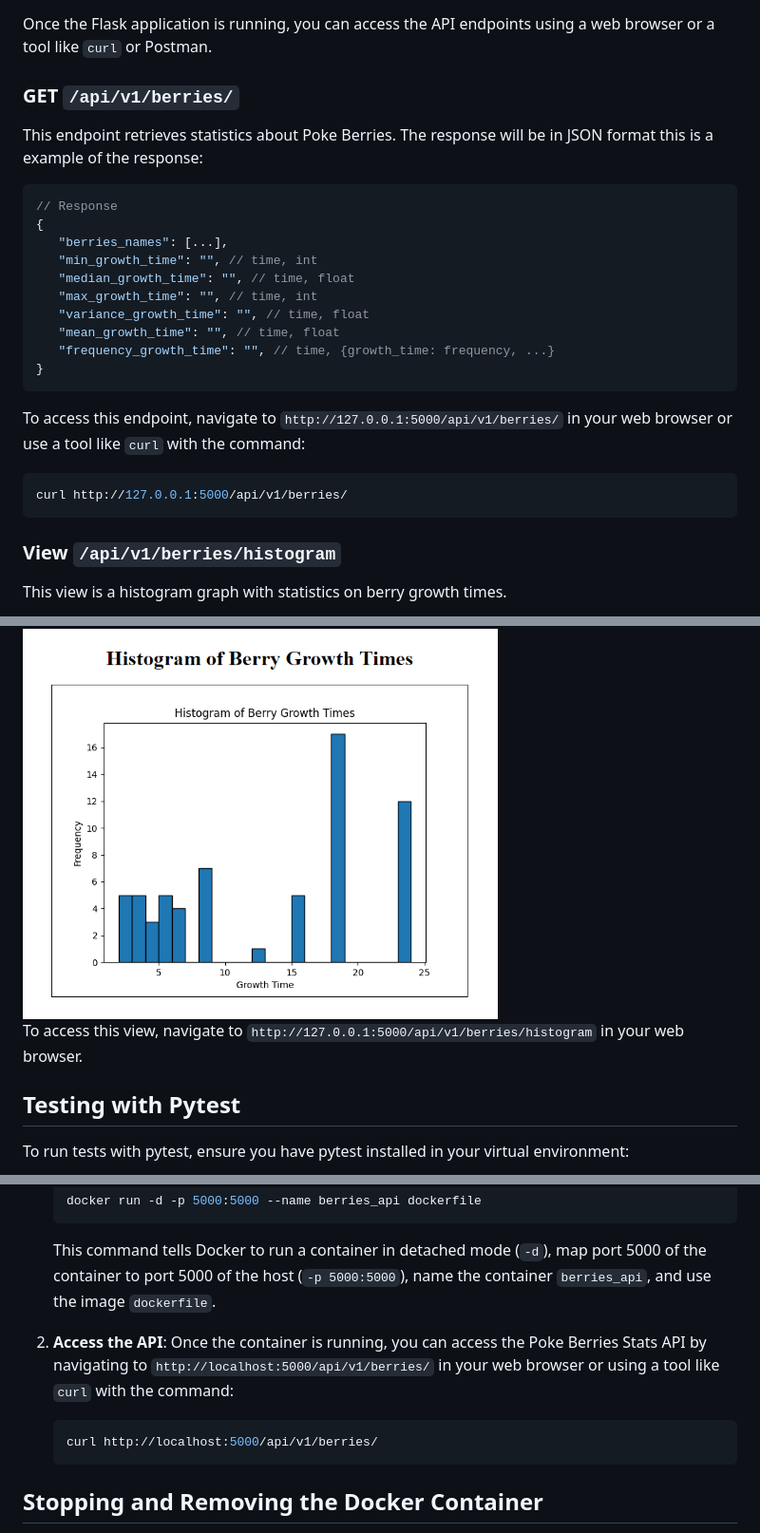
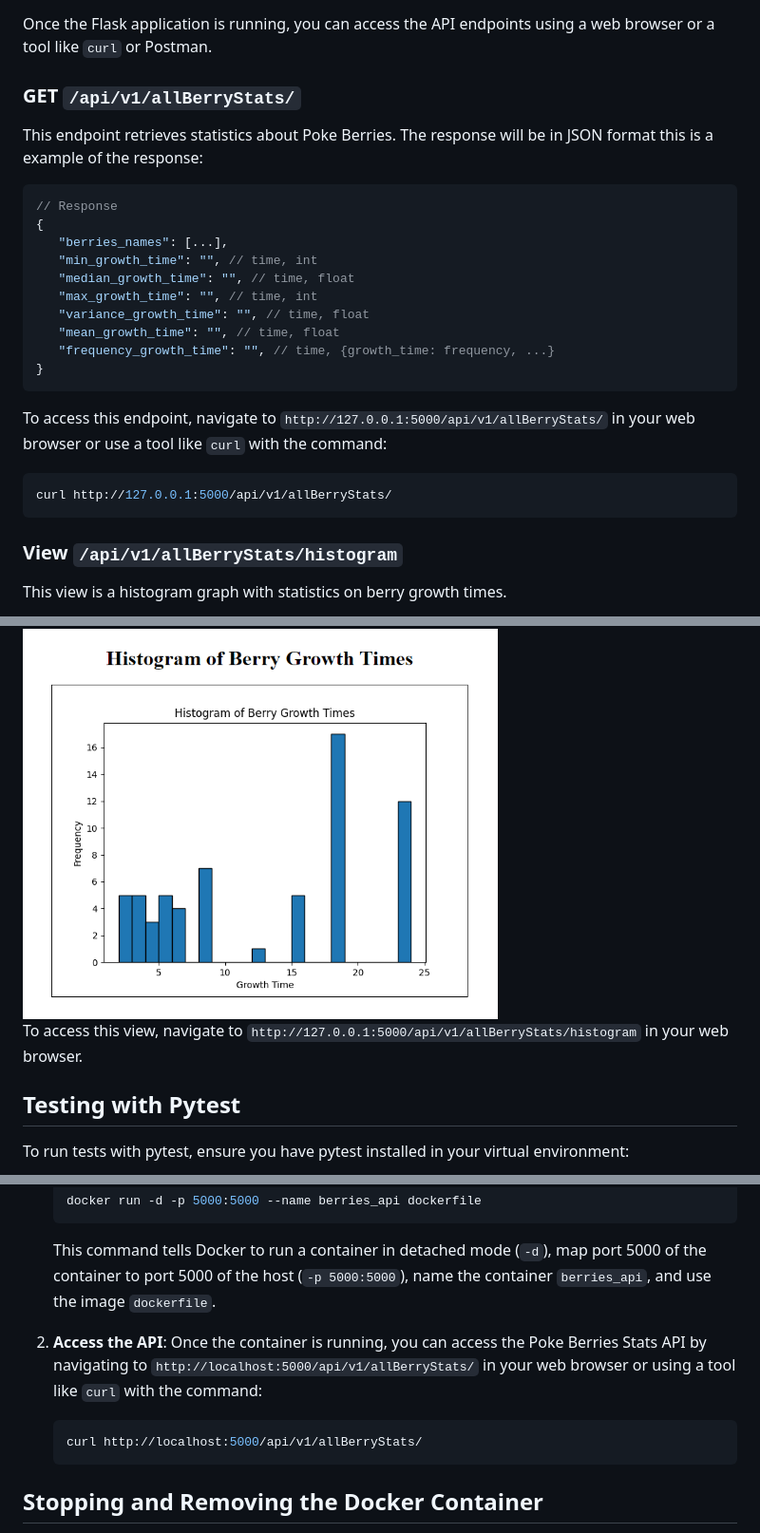
Before and after one commit to Sergioarg/poke-barries-api, a Markdown page: README.md, 3 parts joined by grey strips. Shown at 95% size. Rendered like a GitHub page.

````diff
--- a/README.md
+++ b/README.md
@@ -58,7 +58,7 @@ This command installs all the necessary packages listed in the `requirements.txt
 
 Once the Flask application is running, you can access the API endpoints using a web browser or a tool like `curl` or Postman.
 
-### GET `/api/v1/berries/`
+### GET `/api/v1/allBerryStats/`
 
 This endpoint retrieves statistics about Poke Berries. The response will be in JSON format this is a example of the response:
 
@@ -75,19 +75,19 @@ This endpoint retrieves statistics about Poke Berries. The response will be in J
 }
 ```
 
-To access this endpoint, navigate to `http://127.0.0.1:5000/api/v1/berries/` in your web browser or use a tool like `curl` with the command:
+To access this endpoint, navigate to `http://127.0.0.1:5000/api/v1/allBerryStats/` in your web browser or use a tool like `curl` with the command:
 
 ```bash
-curl http://127.0.0.1:5000/api/v1/berries/
+curl http://127.0.0.1:5000/api/v1/allBerryStats/
 ```
 
-### View `/api/v1/berries/histogram`
+### View `/api/v1/allBerryStats/histogram`
 
 This view is a histogram graph with statistics on berry growth times.
 
 <img src="doc_imgs/histogram_view.png" alt="Example Image" width="500" height="400">
 
-To access this view, navigate to `http://127.0.0.1:5000/api/v1/berries/histogram` in your web browser.
+To access this view, navigate to `http://127.0.0.1:5000/api/v1/allBerryStats/histogram` in your web browser.
 
 ## Testing with Pytest
 
@@ -138,10 +138,10 @@ This document provides instructions on how to build and run the Poke Berries Sta
 
    This command tells Docker to run a container in detached mode (`-d`), map port 5000 of the container to port 5000 of the host (`-p 5000:5000`), name the container `berries_api`, and use the image `dockerfile`.
 
-2. **Access the API**: Once the container is running, you can access the Poke Berries Stats API by navigating to `http://localhost:5000/api/v1/berries/` in your web browser or using a tool like `curl` with the command:
+2. **Access the API**: Once the container is running, you can access the Poke Berries Stats API by navigating to `http://localhost:5000/api/v1/allBerryStats/` in your web browser or using a tool like `curl` with the command:
 
    ```bash
-   curl http://localhost:5000/api/v1/berries/
+   curl http://localhost:5000/api/v1/allBerryStats/
    ```
 
 ## Stopping and Removing the Docker Container
````
